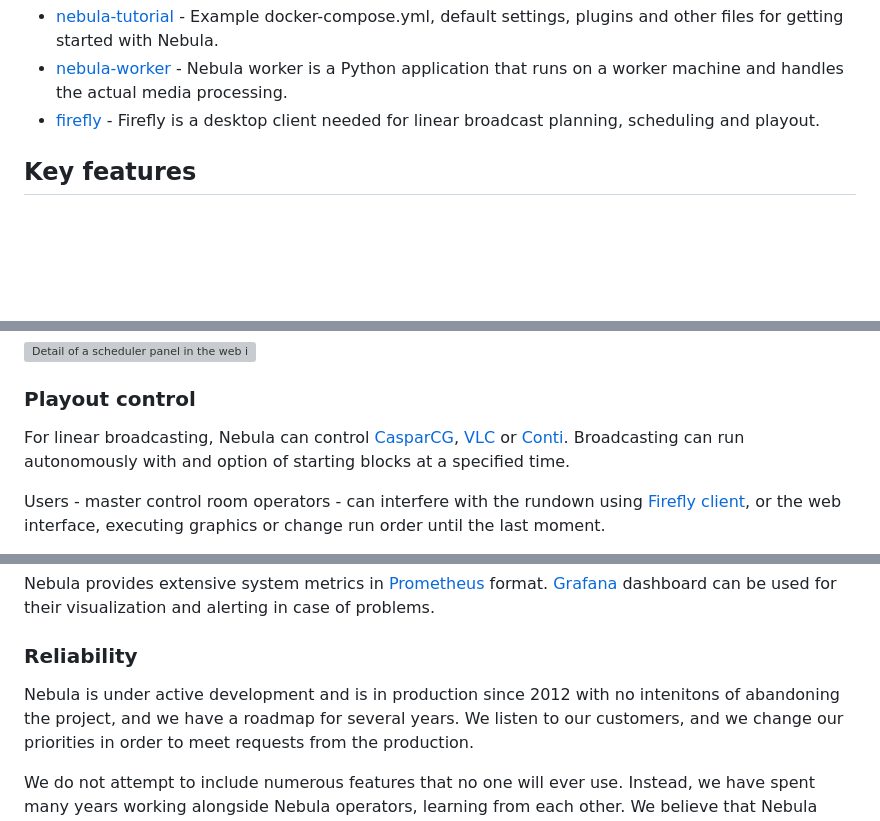
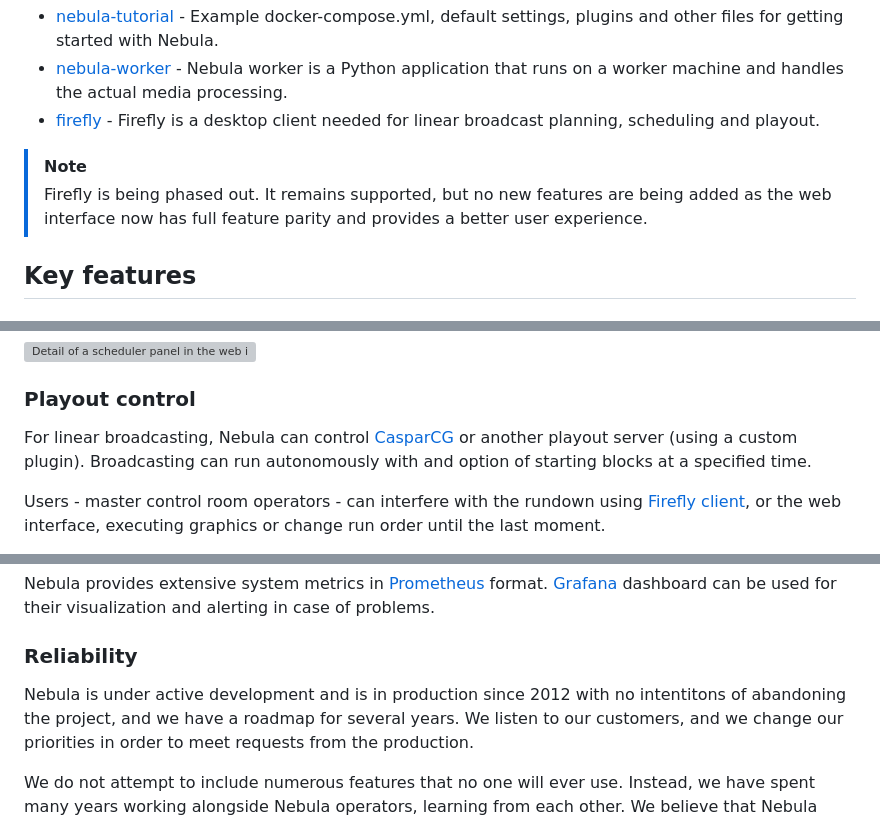
Before and after one commit to nebulabroadcast/nebula, a Markdown page: README.md, 3 parts joined by grey strips. Rendered like a GitHub page; blank space fills up the shorter version; grey boxes are pictures that could not be loaded.

Commit message:
chore: readme update

```diff
--- a/README.md
+++ b/README.md
@@ -20,6 +20,9 @@ Apart from this server repository, Nebula consists of the following other reposi
  - [nebula-worker](https://github.com/nebulabroadcast/nebula-worker) - Nebula worker is a Python application that runs on a worker machine and handles the actual media processing.
  - [firefly](https://github.com/nebulabroadcast/firefly) - Firefly is a desktop client needed for linear broadcast planning, scheduling and playout.
 
+> [!NOTE]
+> Firefly is being phased out. It remains supported, but no new features are being added as
+> the web interface now has full feature parity and provides a better user experience.
 
 Key features
 ------------
@@ -68,8 +71,7 @@ Each clip in the rundown is picked by its editorial format, genre, tempo, atmosp
 
 ### Playout control
 
-For linear broadcasting, Nebula can control
-[CasparCG](https://casparcg.com), [VLC](https://videolan.org) or [Conti](https://github.com/immstudios/conti).
+For linear broadcasting, Nebula can control [CasparCG](https://casparcg.com) or another playout server (using a custom plugin).
 Broadcasting can run autonomously with and option of starting blocks at a specified time.
 
 Users - master control room operators - can interfere with the rundown using [Firefly client](https://github.com/nebulabroadcast/firefly),
@@ -99,7 +101,7 @@ dashboard can be used for their visualization and alerting in case of problems.
 
 ### Reliability
 
-Nebula is under active development and is in production since 2012 with no intenitons of abandoning the project,
+Nebula is under active development and is in production since 2012 with no intentitons of abandoning the project,
 and we have a roadmap for several years. We listen to our customers, and we change our priorities in order to meet
 requests from the production.
 
```
